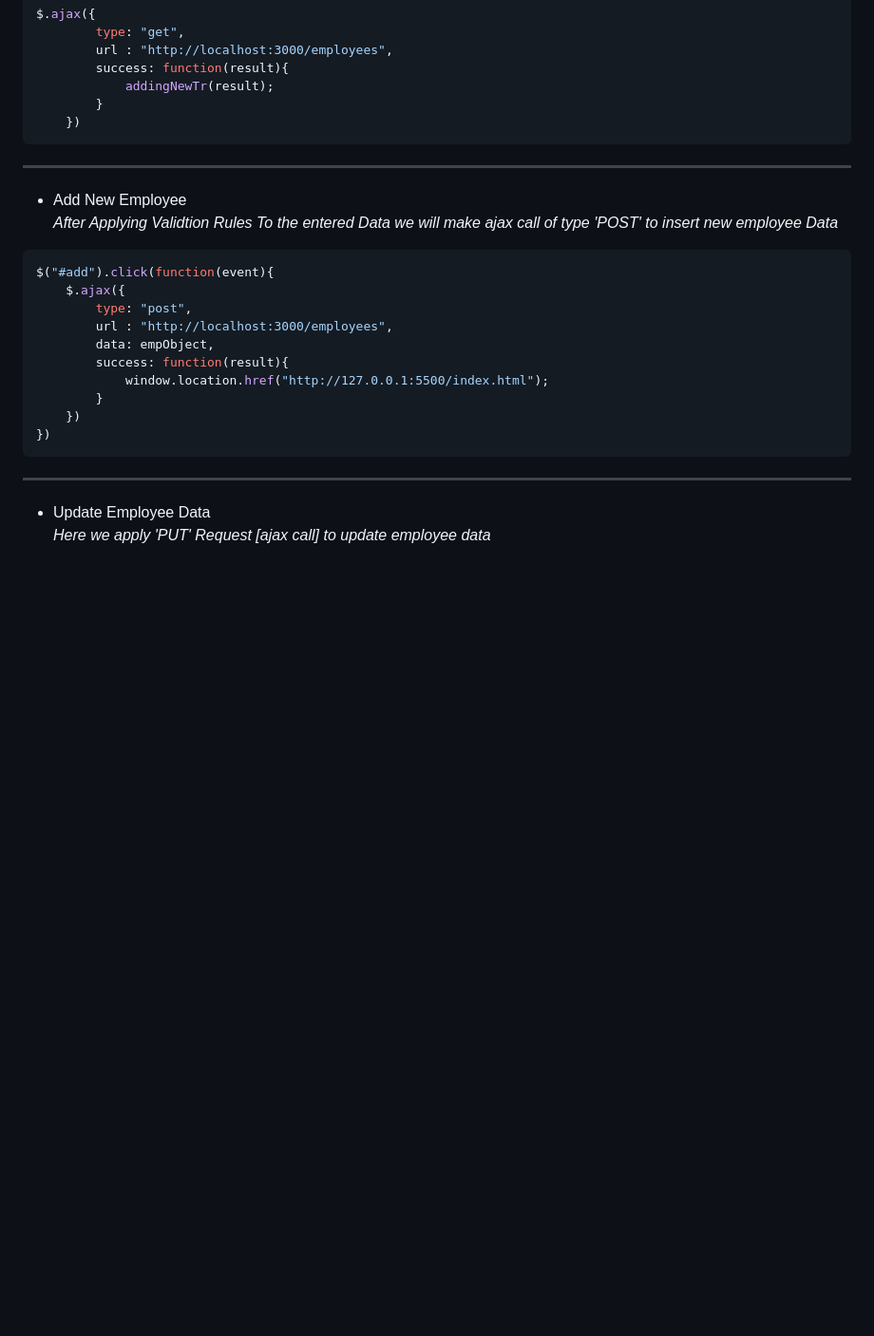
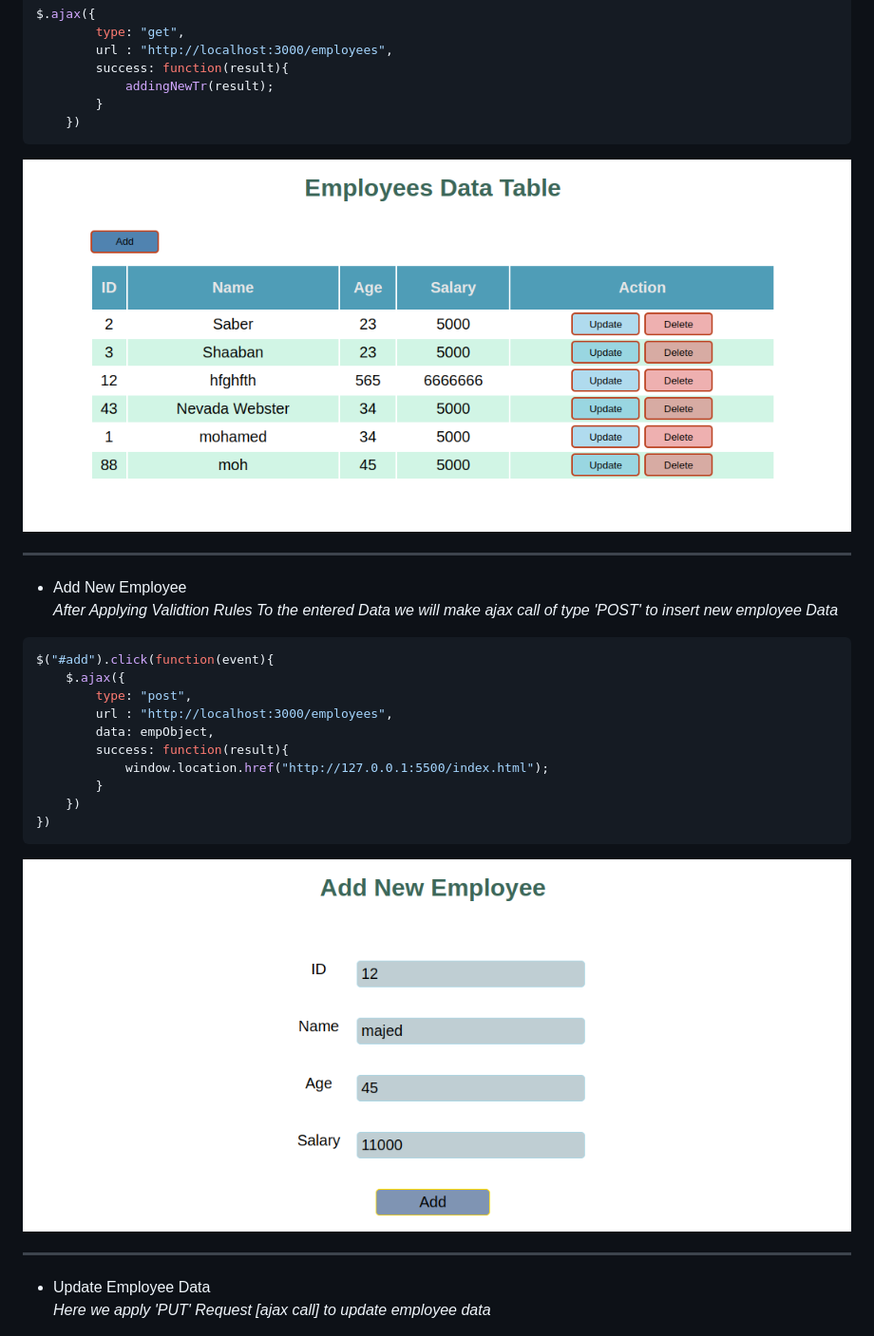
Before and after one commit to Muhammed-saber79/ITI-JQuery_CRUD_Project, a Markdown page: README.md, the part around the change. Shown: that part at 95% size. Drawn GitHub-style; pictures changed too: shots/add.png (added), shots/all.png (added); blank space fills up the shorter version.

Commit message:
add images to readme file

````diff
--- a/README.md
+++ b/README.md
@@ -64,6 +64,7 @@ $.ajax({
         }
     })
 ```
+![All Employees Data](shots/all.png)
 
 ---
 - Add New Employee <br>
@@ -81,6 +82,7 @@ $("#add").click(function(event){
     })
 })
 ```
+![All Employees Data](shots/add.png)
 
 ---
 - Update Employee Data<br>
````
